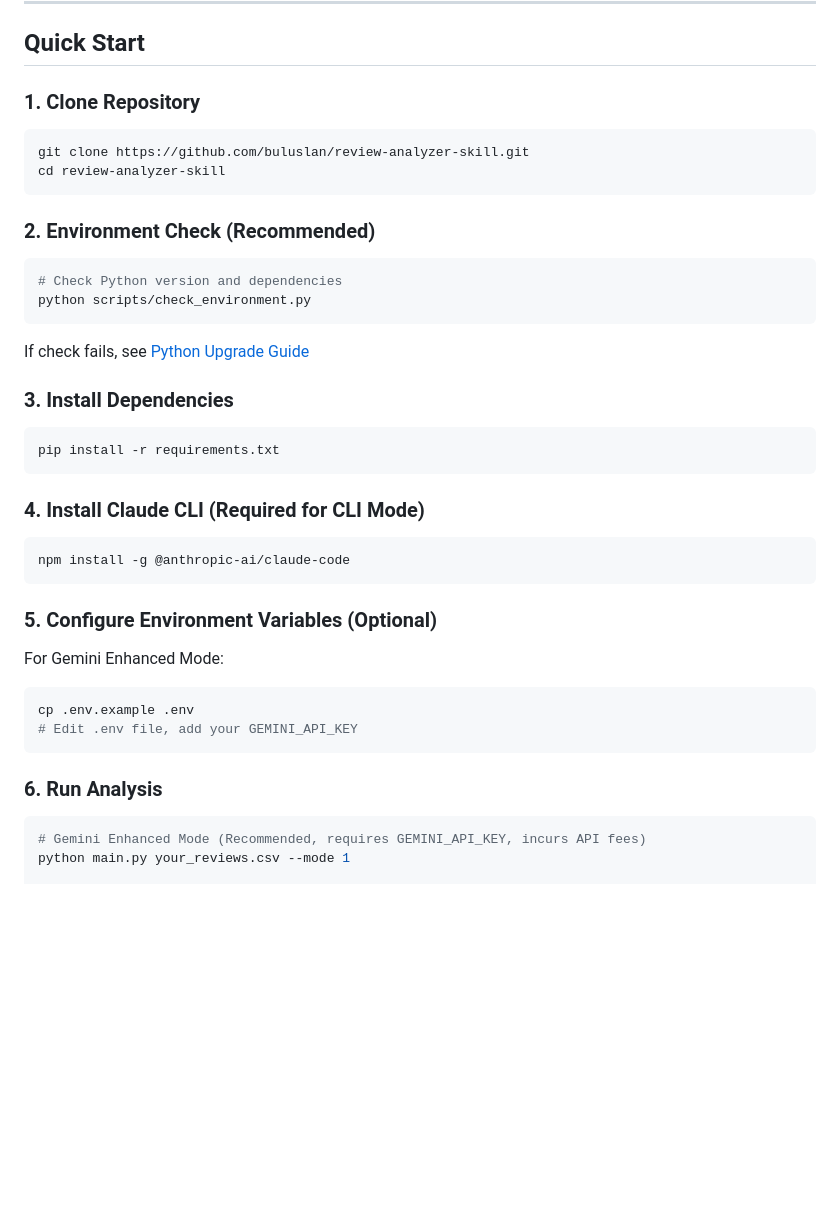
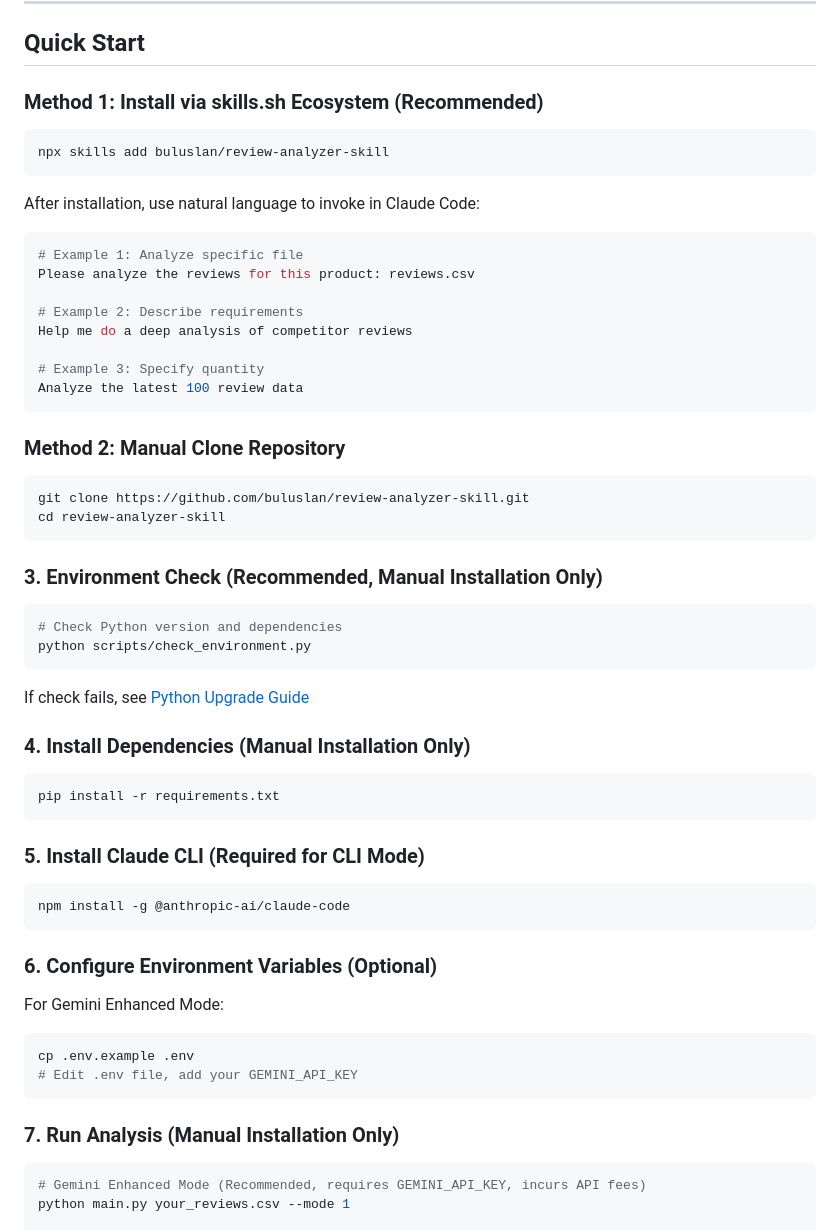
Before and after one commit to buluslan/review-analyzer-skill, a Markdown page: README_EN.md, the part around the change. GitHub-like rendering; blank space fills up the shorter version.

Commit message:
docs: 添加skills.sh生态安装方式
- 新增 npx skills add 安装方式（推荐）
- 更新快速开始部分，区分两种安装方式
- 调整后续步骤编号，标注适用场景
- 同步更新中英文README

Co-Authored-By: Claude <noreply@anthropic.com>

````diff
--- a/README_EN.md
+++ b/README_EN.md
@@ -99,14 +99,33 @@ Multi-dimensional user profiling with enhanced social appeal:
 
 ## Quick Start
 
-### 1. Clone Repository
+### Method 1: Install via skills.sh Ecosystem (Recommended)
+
+```bash
+npx skills add buluslan/review-analyzer-skill
+```
+
+After installation, use natural language to invoke in Claude Code:
+
+```bash
+# Example 1: Analyze specific file
+Please analyze the reviews for this product: reviews.csv
+
+# Example 2: Describe requirements
+Help me do a deep analysis of competitor reviews
+
+# Example 3: Specify quantity
+Analyze the latest 100 review data
+```
+
+### Method 2: Manual Clone Repository
 
 ```bash
 git clone https://github.com/buluslan/review-analyzer-skill.git
 cd review-analyzer-skill
 ```
 
-### 2. Environment Check (Recommended)
+### 3. Environment Check (Recommended, Manual Installation Only)
 
 ```bash
 # Check Python version and dependencies
@@ -115,19 +134,19 @@ python scripts/check_environment.py
 
 If check fails, see [Python Upgrade Guide](docs/PYTHON_UPGRADE.md)
 
-### 3. Install Dependencies
+### 4. Install Dependencies (Manual Installation Only)
 
 ```bash
 pip install -r requirements.txt
 ```
 
-### 4. Install Claude CLI (Required for CLI Mode)
+### 5. Install Claude CLI (Required for CLI Mode)
 
 ```bash
 npm install -g @anthropic-ai/claude-code
 ```
 
-### 5. Configure Environment Variables (Optional)
+### 6. Configure Environment Variables (Optional)
 
 For Gemini Enhanced Mode:
 
@@ -136,7 +155,7 @@ cp .env.example .env
 # Edit .env file, add your GEMINI_API_KEY
 ```
 
-### 6. Run Analysis
+### 7. Run Analysis (Manual Installation Only)
 
 ```bash
 # Gemini Enhanced Mode (Recommended, requires GEMINI_API_KEY, incurs API fees)
````
Also changed, not shown: README.md (+25 -6 lines).
